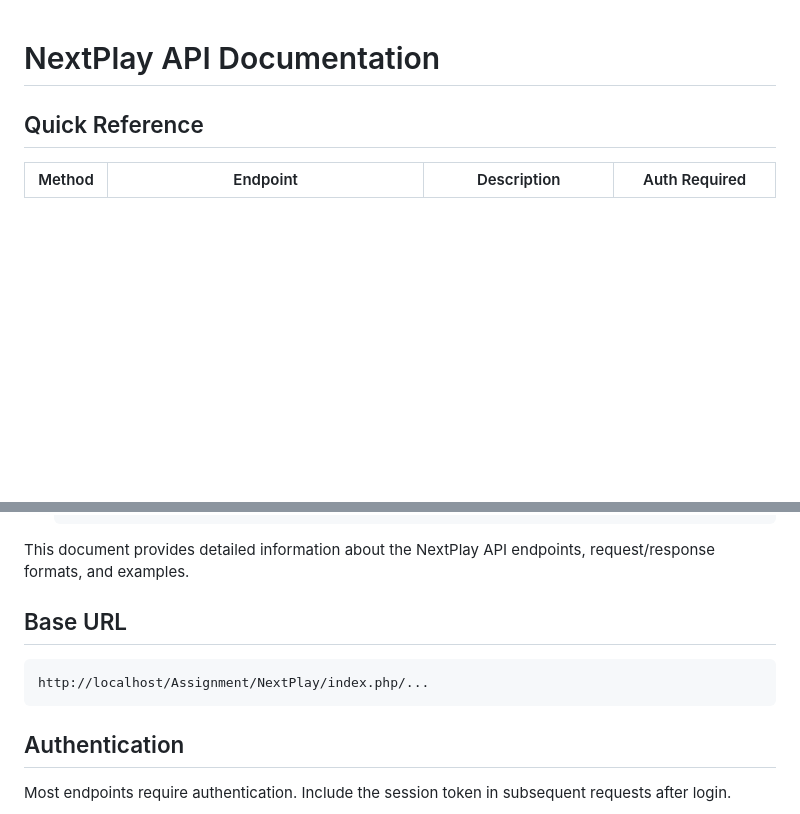
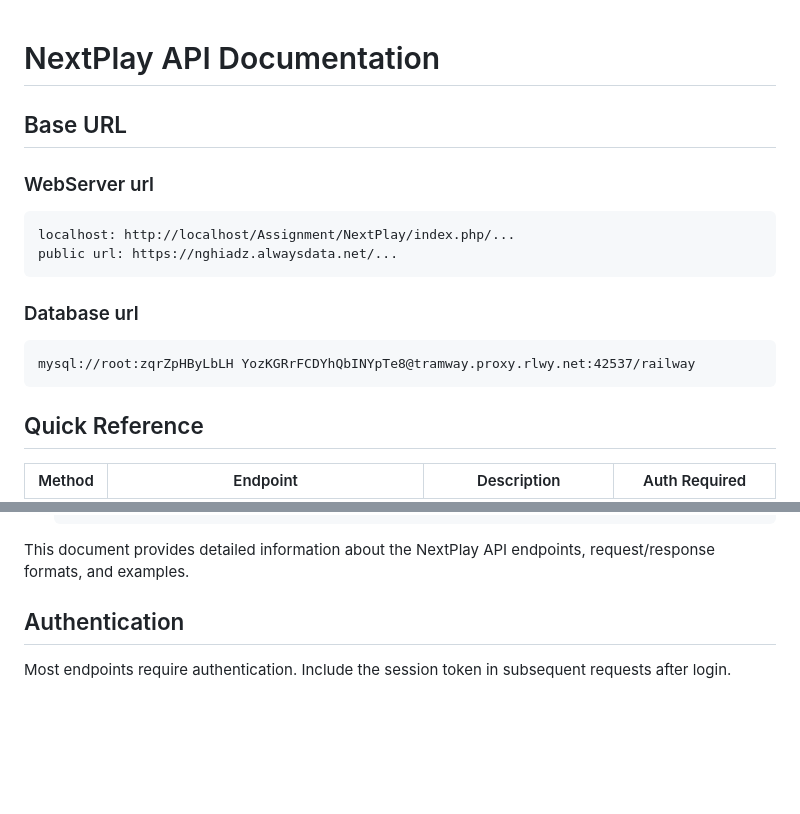
Before and after one commit to nghia09012005/NextPlay, a Markdown page: README.md, 2 parts joined by grey strips. Rendered like a GitHub page; blank space fills up the shorter version.

````diff
--- a/README.md
+++ b/README.md
@@ -1,4 +1,16 @@
 # NextPlay API Documentation
+
+## Base URL
+
+### WebServer url
+```
+localhost: http://localhost/Assignment/NextPlay/index.php/...
+public url: https://nghiadz.alwaysdata.net/...
+```
+### Database url
+```
+mysql://root:zqrZpHByLbLH YozKGRrFCDYhQbINYpTe8@tramway.proxy.rlwy.net:42537/railway
+```
 
 ## Quick Reference
 
@@ -477,10 +489,7 @@
 
 This document provides detailed information about the NextPlay API endpoints, request/response formats, and examples.
 
-## Base URL
-```
-http://localhost/Assignment/NextPlay/index.php/...
-```
+
 
 ## Authentication
 Most endpoints require authentication. Include the session token in subsequent requests after login.
````
